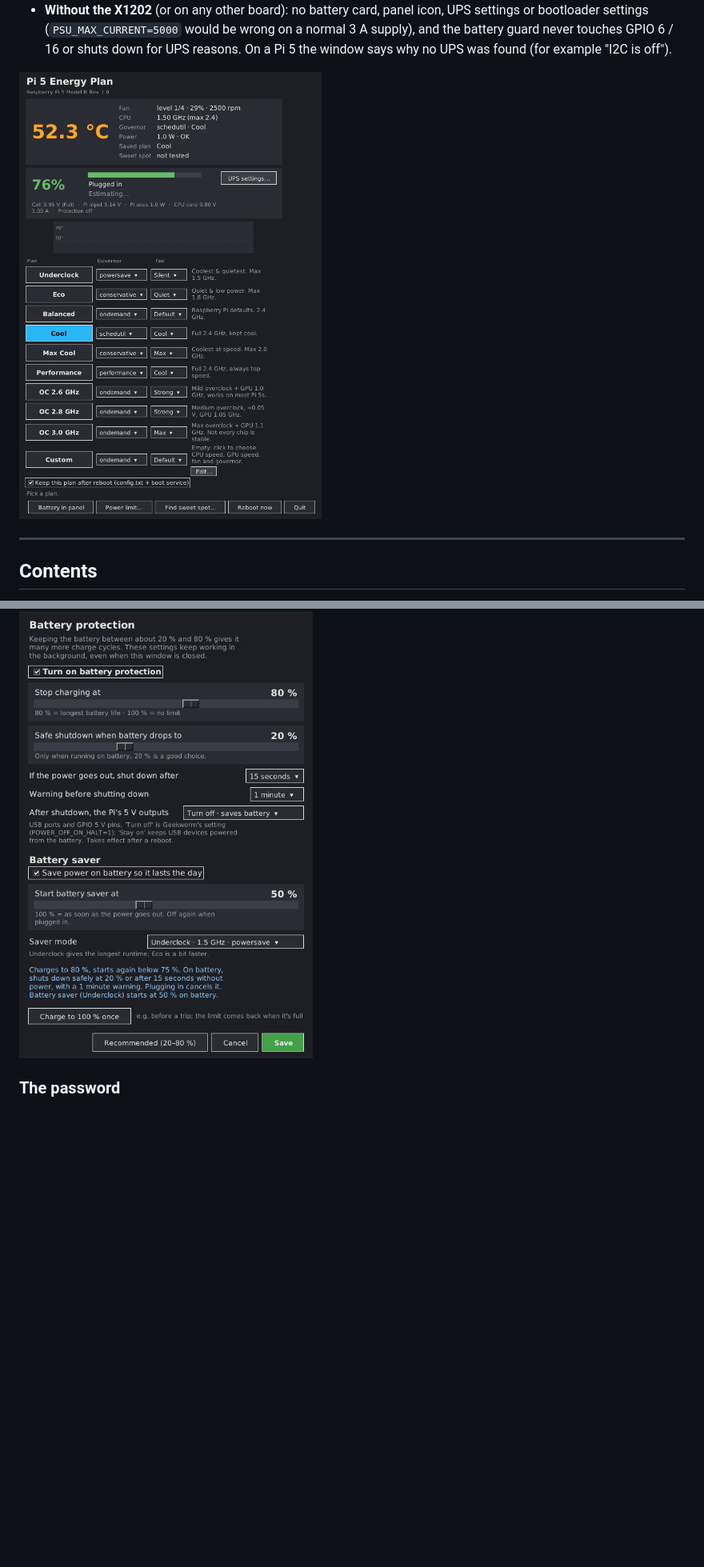
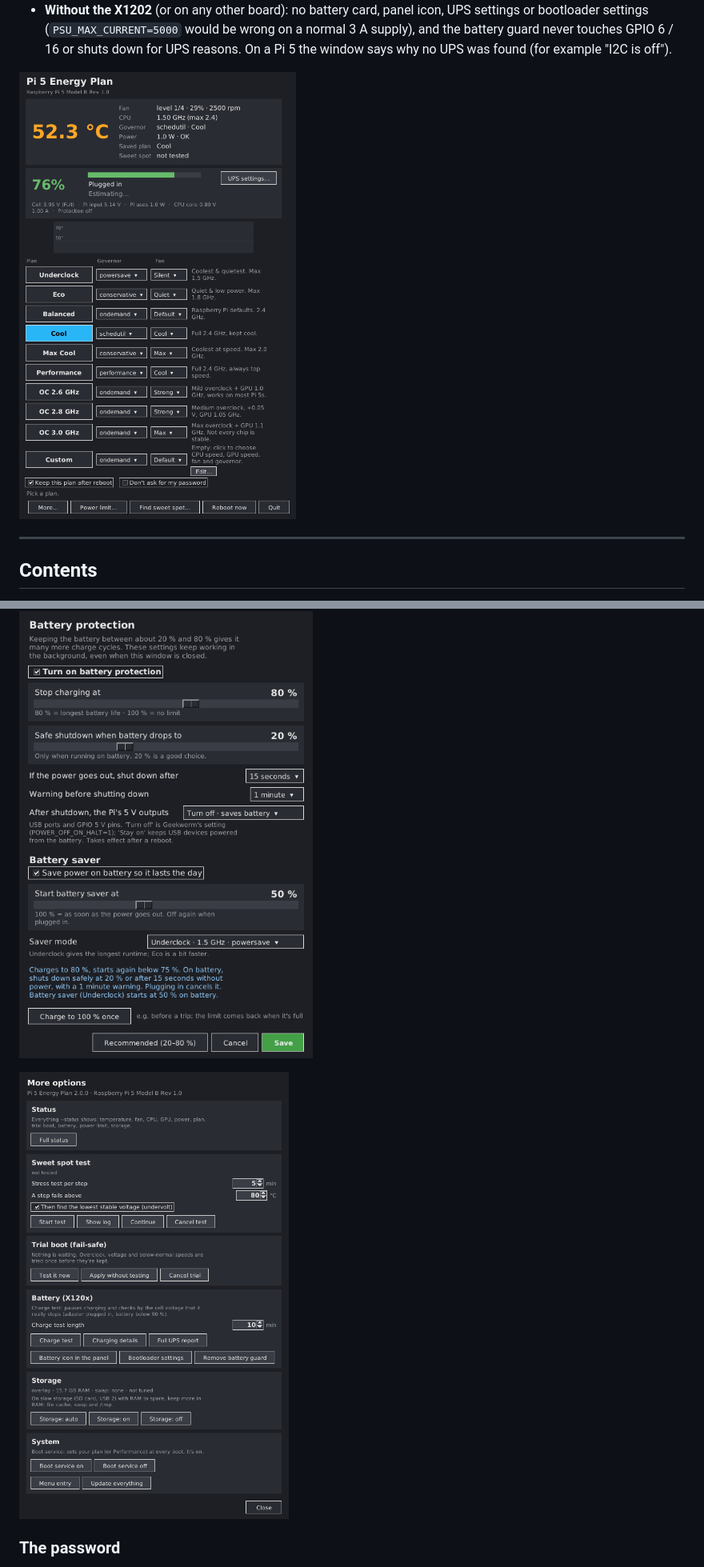
Before and after one commit to luis199421/x1202, a Markdown page: README.md, 2 parts joined by grey strips. Shown at 80% size. GitHub-like rendering; pictures changed too: docs/gui.png, docs/more.png (added); blank space fills up the shorter version.

```diff
--- a/README.md
+++ b/README.md
@@ -568,5 +583,7 @@ Applying a plan or saving UPS settings for the first time copies the script to
 
 ![UPS settings](docs/ups-settings.png)
+
+![More options](docs/more.png)
 
 ### The password
 
```
Also changed, not shown: other parts of README.md (+19 -5 lines), 2 other files.
